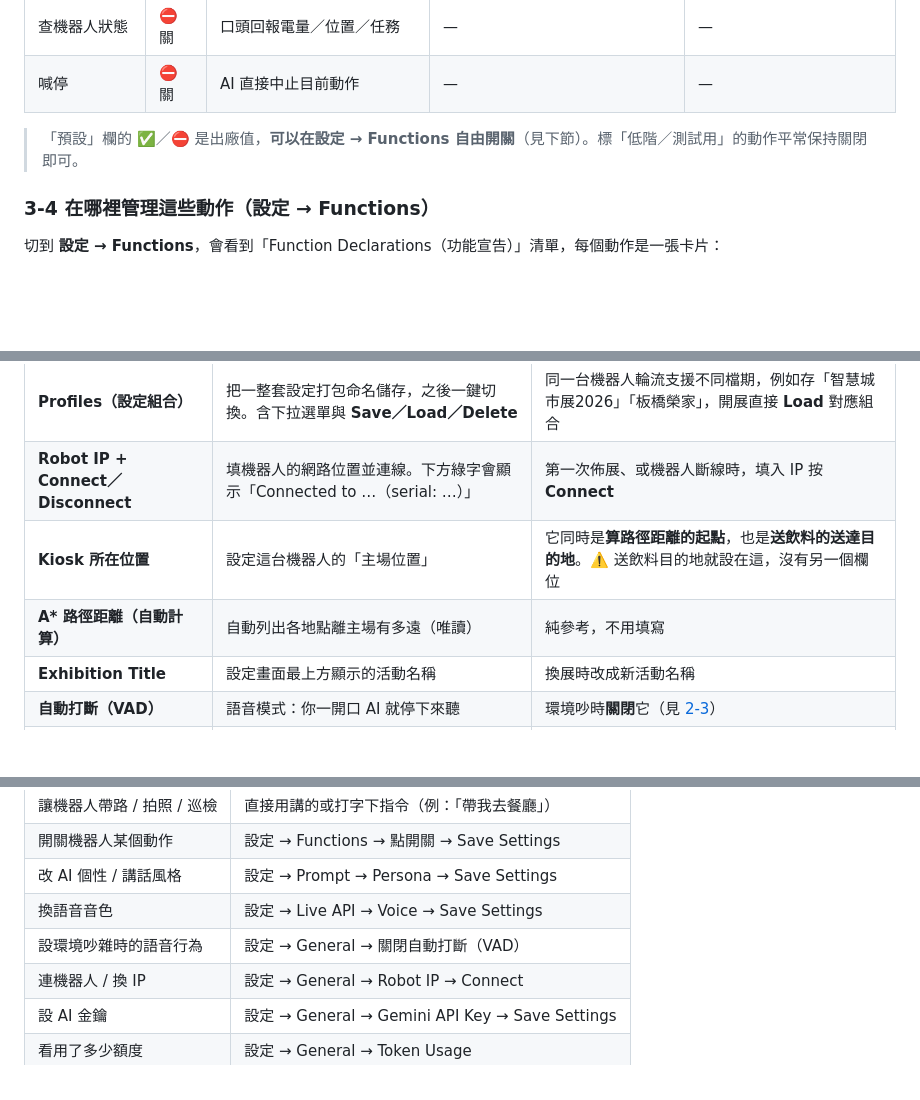
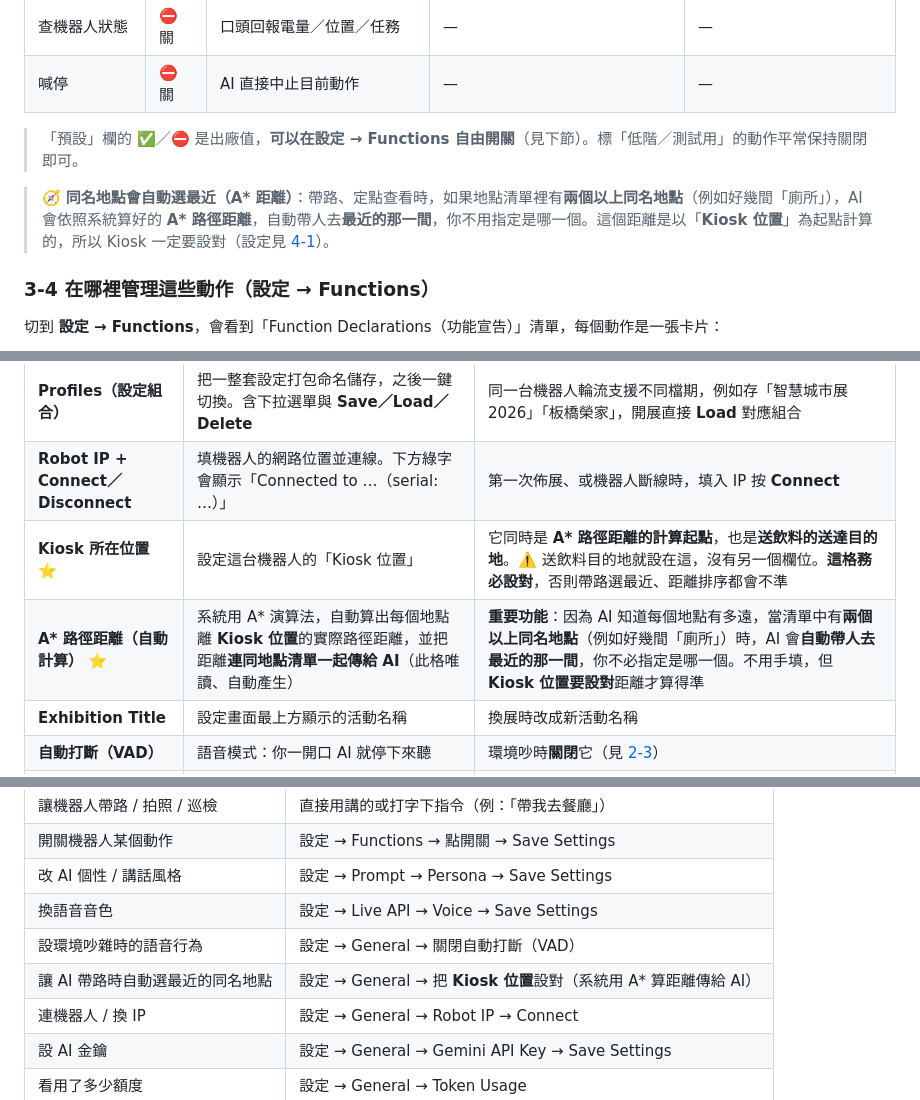
Before and after one commit to sigmarobotics/kachaka-gemini, a Markdown page: docs/user-manual.zh-TW.md, 3 parts joined by grey strips. Drawn GitHub-style; blank space fills up the shorter version.

Commit message:
docs: 強調 A* 路徑距離功能（同名地點自動選最近），用詞改為 Kiosk 位置
A* 會把各地點到 Kiosk 位置的路徑距離傳給 Gemini，故多個同名地點（如多間廁所）時 AI 自動帶往最近的一間。同時將「主場位置」用詞統一為「Kiosk 位置」。

Co-Authored-By: Claude Opus 4.8 (1M context) <noreply@anthropic.com>

```diff
--- a/docs/user-manual.zh-TW.md
+++ b/docs/user-manual.zh-TW.md
@@ -168,6 +168,8 @@ flowchart LR
 
 > 「預設」欄的 ✅／⛔ 是出廠值，**可以在設定 → Functions 自由開關**（見下節）。標「低階／測試用」的動作平常保持關閉即可。
 
+> 🧭 **同名地點會自動選最近（A\* 距離）**：帶路、定點查看時，如果地點清單裡有**兩個以上同名地點**（例如好幾間「廁所」），AI 會依照系統算好的 **A\* 路徑距離**，自動帶人去**最近的那一間**，你不用指定是哪一個。這個距離是以「**Kiosk 位置**」為起點計算的，所以 Kiosk 一定要設對（設定見 [4-1](#4-1-general一般)）。
+
 ### 3-4 在哪裡管理這些動作（設定 → Functions）
 
 切到 **設定 → Functions**，會看到「Function Declarations（功能宣告）」清單，每個動作是一張卡片：
@@ -222,8 +224,8 @@ flowchart LR
 |------------|------|---------|
 | **Profiles（設定組合）** | 把一整套設定打包命名儲存，之後一鍵切換。含下拉選單與 **Save／Load／Delete** | 同一台機器人輪流支援不同檔期，例如存「智慧城市展2026」「板橋榮家」，開展直接 **Load** 對應組合 |
 | **Robot IP + Connect／Disconnect** | 填機器人的網路位置並連線。下方綠字會顯示「Connected to …（serial: …）」 | 第一次佈展、或機器人斷線時，填入 IP 按 **Connect** |
-| **Kiosk 所在位置** | 設定這台機器人的「主場位置」 | 它同時是**算路徑距離的起點**，也是**送飲料的送達目的地**。⚠️ 送飲料目的地就設在這，沒有另一個欄位 |
-| **A\* 路徑距離（自動計算）** | 自動列出各地點離主場有多遠（唯讀） | 純參考，不用填寫 |
+| **Kiosk 所在位置** ⭐ | 設定這台機器人的「Kiosk 位置」 | 它同時是 **A\* 路徑距離的計算起點**，也是**送飲料的送達目的地**。⚠️ 送飲料目的地就設在這，沒有另一個欄位。**這格務必設對**，否則帶路選最近、距離排序都會不準 |
+| **A\* 路徑距離（自動計算）** ⭐ | 系統用 A\* 演算法，自動算出每個地點離 **Kiosk 位置**的實際路徑距離，並把距離**連同地點清單一起傳給 AI**（此格唯讀、自動產生） | **重要功能**：因為 AI 知道每個地點有多遠，當清單中有**兩個以上同名地點**（例如好幾間「廁所」）時，AI 會**自動帶人去最近的那一間**，你不必指定是哪一個。不用手填，但 **Kiosk 位置要設對**距離才算得準 |
 | **Exhibition Title** | 設定畫面最上方顯示的活動名稱 | 換展時改成新活動名稱 |
 | **自動打斷（VAD）** | 語音模式：你一開口 AI 就停下來聽 | 環境吵時**關閉**它（見 [2-3](#2-3-語音相關設定)） |
 | **Mute Buffer（秒）** | 關閉 VAD 時，AI 講完後等幾秒才重新收音 | 環境吵時調長 |
@@ -339,6 +341,7 @@ flowchart LR
 | 改 AI 個性 / 講話風格 | 設定 → Prompt → Persona → Save Settings |
 | 換語音音色 | 設定 → Live API → Voice → Save Settings |
 | 設環境吵雜時的語音行為 | 設定 → General → 關閉自動打斷（VAD） |
+| 讓 AI 帶路時自動選最近的同名地點 | 設定 → General → 把 **Kiosk 位置**設對（系統用 A\* 算距離傳給 AI） |
 | 連機器人 / 換 IP | 設定 → General → Robot IP → Connect |
 | 設 AI 金鑰 | 設定 → General → Gemini API Key → Save Settings |
 | 看用了多少額度 | 設定 → General → Token Usage |
```
